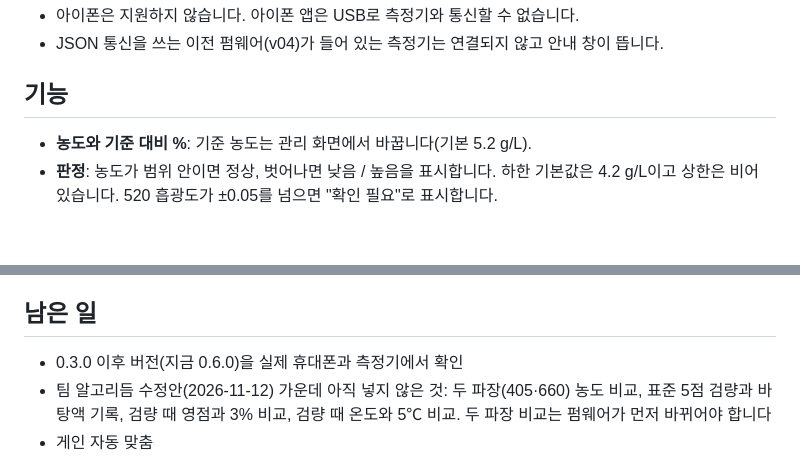
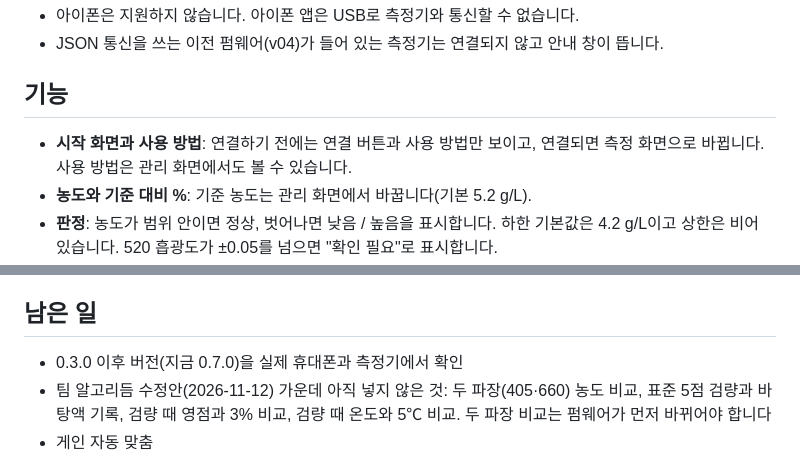
Before and after one commit to parkmse/nicheck-android, a Markdown page: README.md, 2 parts joined by grey strips. GitHub-like rendering; blank space fills up the shorter version.

```diff
--- a/README.md
+++ b/README.md
@@ -40,6 +40,7 @@
 
 ## 기능
 
+- **시작 화면과 사용 방법**: 연결하기 전에는 연결 버튼과 사용 방법만 보이고, 연결되면 측정 화면으로 바뀝니다. 사용 방법은 관리 화면에서도 볼 수 있습니다.
 - **농도와 기준 대비 %**: 기준 농도는 관리 화면에서 바꿉니다(기본 5.2 g/L).
 - **판정**: 농도가 범위 안이면 정상, 벗어나면 낮음 / 높음을 표시합니다. 하한 기본값은 4.2 g/L이고 상한은 비어 있습니다. 520 흡광도가 ±0.05를 넘으면 "확인 필요"로 표시합니다.
 - **채움 비교**: 같은 시료를 다시 채워 재면 평균과 차이를 보여 줍니다. 차이가 0.1 g/L을 넘으면 한 번 더 재라고 안내합니다.
@@ -99,7 +100,7 @@ gradlew.bat assembleDebug testDebugUnitTest
 
 ## 남은 일
 
-- 0.3.0 이후 버전(지금 0.6.0)을 실제 휴대폰과 측정기에서 확인
+- 0.3.0 이후 버전(지금 0.7.0)을 실제 휴대폰과 측정기에서 확인
 - 팀 알고리듬 수정안(2026-11-12) 가운데 아직 넣지 않은 것: 두 파장(405·660) 농도 비교, 표준 5점 검량과 바탕액 기록, 검량 때 영점과 3% 비교, 검량 때 온도와 5℃ 비교. 두 파장 비교는 펌웨어가 먼저 바뀌어야 합니다
 - 게인 자동 맞춤
 - 저장된 기록에 적정 결과를 나중에 추가하는 기능
```
Also changed, not shown: other parts of README.md (+4 -4 lines), docs/DevLog_KO.md (+17 -0 lines), docs/UserGuide_KO.md (+4 -3 lines), docs/images/screen_admin.png, docs/images/screen_measure.png, docs/images/screen_prepare.png (deleted), docs/images/screen_start.png (added), 2 other files.
